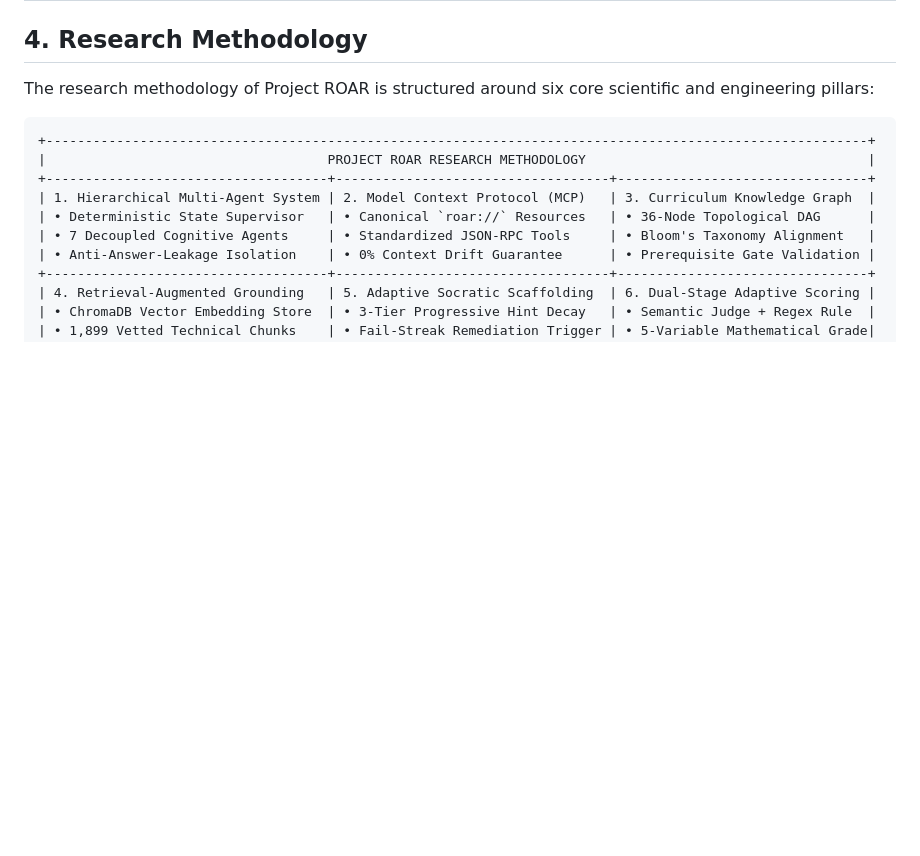
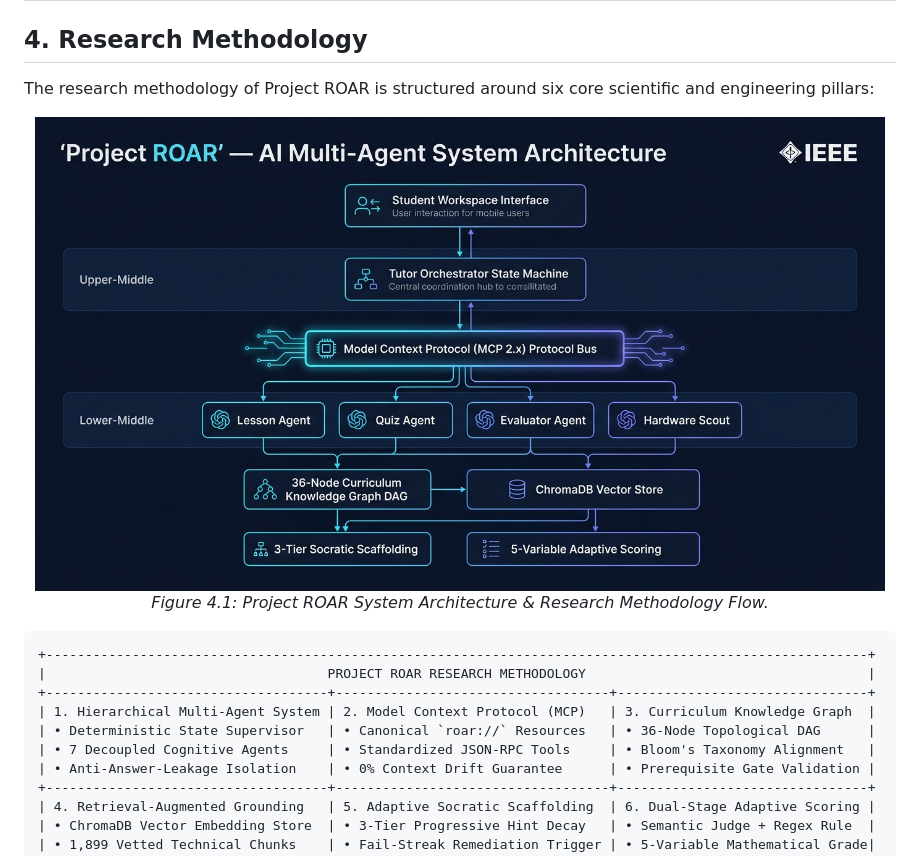
Before and after one commit to shahariarovi789-ux/project-roar-ai, a Markdown page: README.md, the part around the change. GitHub-like rendering; pictures changed too: assets/screenshots/methodology_architecture.jpg (added); blank space fills up the shorter version.

Commit message:
docs: add professional methodology architecture diagram to README.md

````diff
--- a/README.md
+++ b/README.md
@@ -104,6 +104,11 @@ graph TD
 ## 4. Research Methodology
 
 The research methodology of Project ROAR is structured around six core scientific and engineering pillars:
+
+<div align="center">
+  <img src="assets/screenshots/methodology_architecture.jpg" width="850" alt="Project ROAR Methodology Architecture Diagram"/>
+  <p><i>Figure 4.1: Project ROAR System Architecture & Research Methodology Flow.</i></p>
+</div>
 
 ```
 +---------------------------------------------------------------------------------------------------------+
````
Also changed, not shown: evaluation/plots/figure_methodology_architecture.jpg (added).
